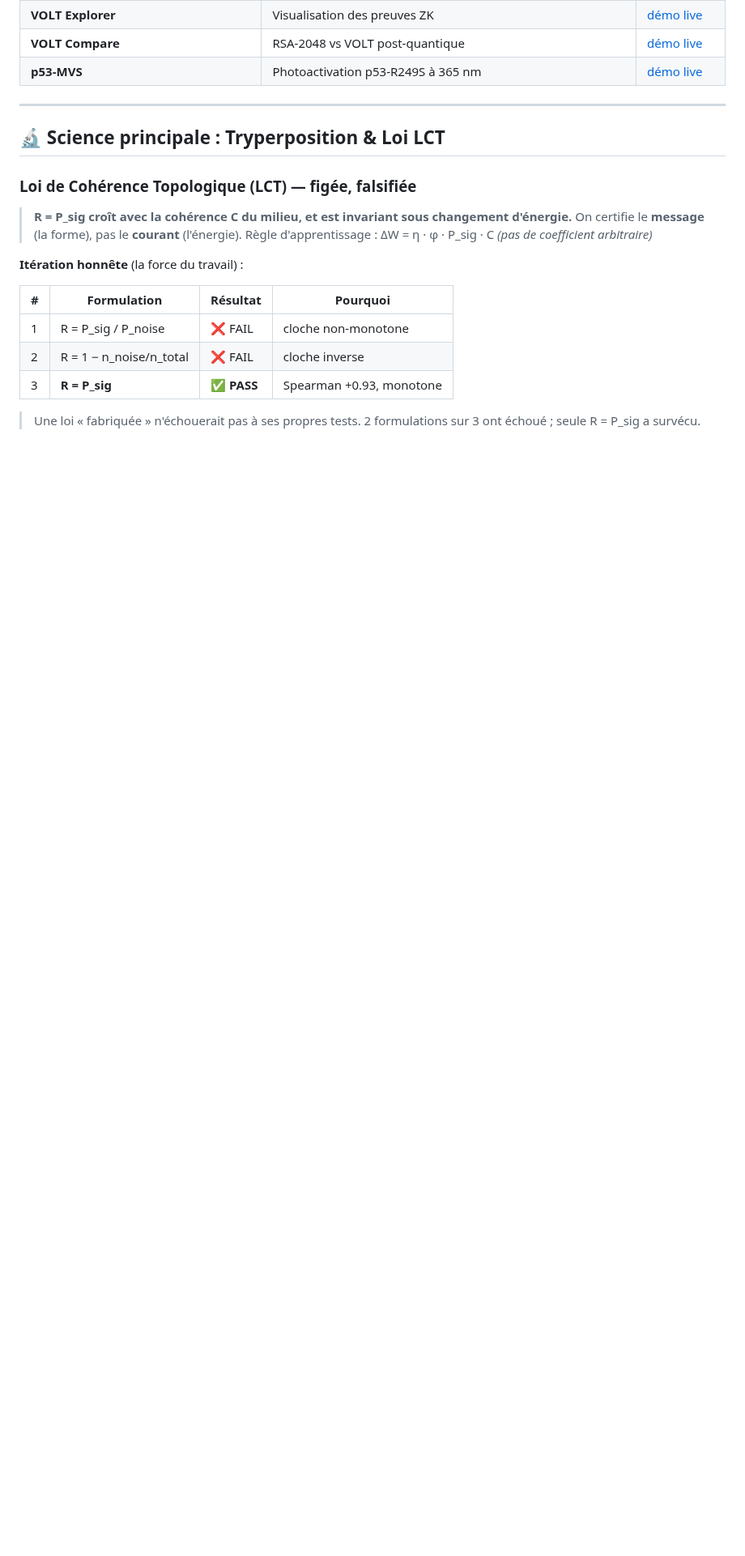
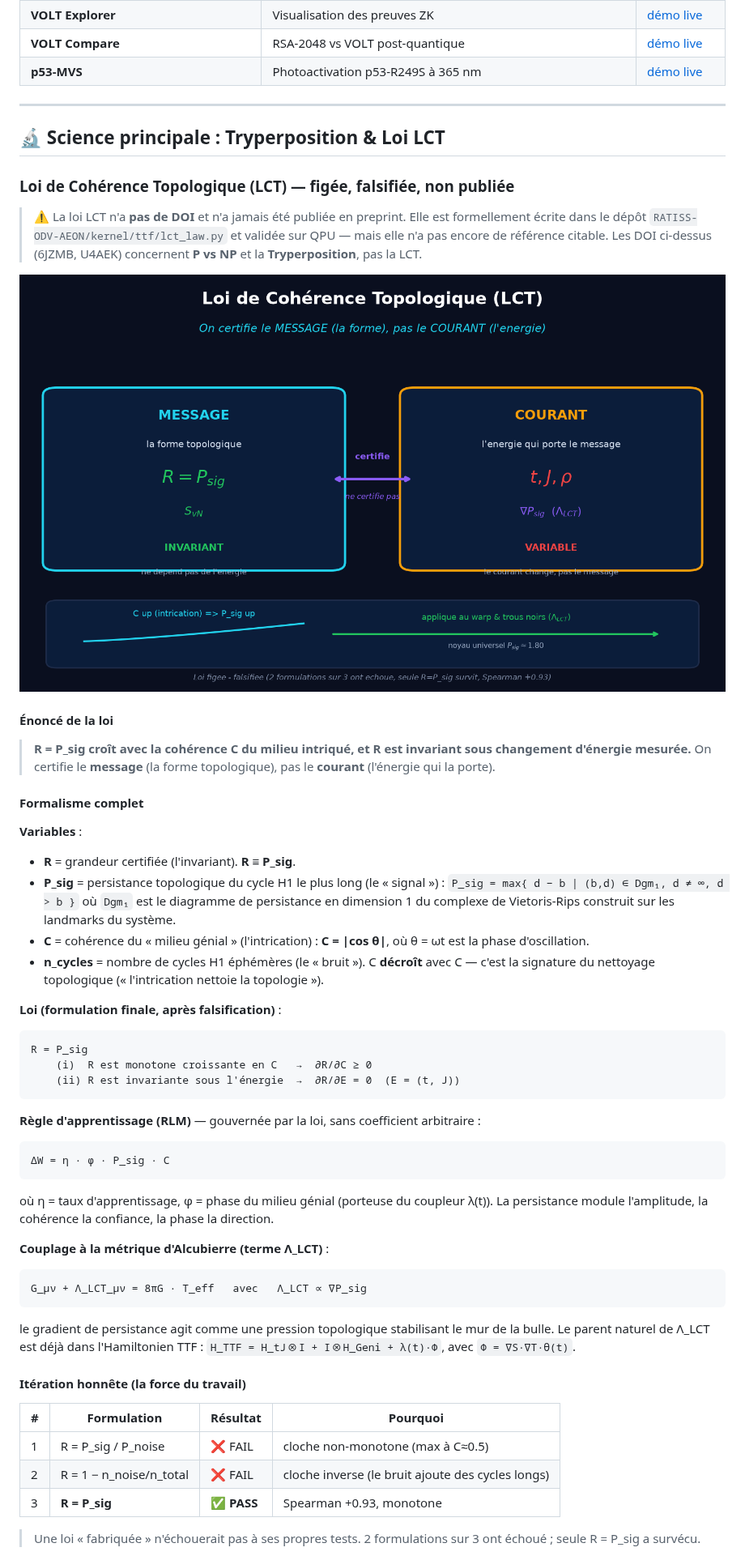
Before and after one commit to evinajonathan13-max/Porte-folio-Jonathan-, a Markdown page: README.md, the part around one of its changes. Shown at 81% size. Rendered like a GitHub page; pictures changed too: assets/lct_message_vs_courant.png (added); blank space fills up the shorter version.

````diff
--- a/README.md
+++ b/README.md
@@ -71,18 +71,55 @@ Modules spécialisés de l'écosystème RATISS (preuves de concept antérieures)
 
 ## 🔬 Science principale : Tryperposition & Loi LCT
 
-### Loi de Cohérence Topologique (LCT) — figée, falsifiée
+### Loi de Cohérence Topologique (LCT) — figée, falsifiée, non publiée
 
-> **R = P_sig croît avec la cohérence C du milieu, et est invariant sous changement d'énergie.**
-> On certifie le **message** (la forme), pas le **courant** (l'énergie).
-> Règle d'apprentissage : ΔW = η · φ · P_sig · C *(pas de coefficient arbitraire)*
+> ⚠️ La loi LCT n'a **pas de DOI** et n'a jamais été publiée en preprint. Elle est
+> formellement écrite dans le dépôt `RATISS-ODV-AEON/kernel/ttf/lct_law.py` et
+> validée sur QPU — mais elle n'a pas encore de référence citable. Les DOI ci-dessus
+> (6JZMB, U4AEK) concernent **P vs NP** et la **Tryperposition**, pas la LCT.
 
-**Itération honnête** (la force du travail) :
+![Loi LCT — message vs courant](./assets/lct_message_vs_courant.png)
+
+#### Énoncé de la loi
+
+> **R = P_sig croît avec la cohérence C du milieu intriqué, et R est invariant sous changement d'énergie mesurée.**
+> On certifie le **message** (la forme topologique), pas le **courant** (l'énergie qui la porte).
+
+#### Formalisme complet
+
+**Variables** :
+- **R** = grandeur certifiée (l'invariant). **R ≡ P_sig**.
+- **P_sig** = persistance topologique du cycle H1 le plus long (le « signal ») :
+  `P_sig = max{ d − b | (b,d) ∈ Dgm₁, d ≠ ∞, d > b }`
+  où `Dgm₁` est le diagramme de persistance en dimension 1 du complexe de Vietoris-Rips construit sur les landmarks du système.
+- **C** = cohérence du « milieu génial » (l'intrication) : **C = |cos θ|**, où θ = ωt est la phase d'oscillation.
+- **n_cycles** = nombre de cycles H1 éphémères (le « bruit »). C **décroît** avec C — c'est la signature du nettoyage topologique (« l'intrication nettoie la topologie »).
+
+**Loi (formulation finale, après falsification)** :
+```
+R = P_sig
+    (i)  R est monotone croissante en C   →  ∂R/∂C ≥ 0
+    (ii) R est invariante sous l'énergie  →  ∂R/∂E = 0  (E = (t, J))
+```
+
+**Règle d'apprentissage (RLM)** — gouvernée par la loi, sans coefficient arbitraire :
+```
+ΔW = η · φ · P_sig · C
+```
+où η = taux d'apprentissage, φ = phase du milieu génial (porteuse du coupleur λ(t)). La persistance module l'amplitude, la cohérence la confiance, la phase la direction.
+
+**Couplage à la métrique d'Alcubierre (terme Λ_LCT)** :
+```
+G_μν + Λ_LCT_μν = 8πG · T_eff   avec   Λ_LCT ∝ ∇P_sig
+```
+le gradient de persistance agit comme une pression topologique stabilisant le mur de la bulle. Le parent naturel de Λ_LCT est déjà dans l'Hamiltonien TTF : `H_TTF = H_tJ⊗I + I⊗H_Geni + λ(t)·Φ`, avec `Φ = ∇S·∇T·θ(t)`.
+
+#### Itération honnête (la force du travail)
 
 | # | Formulation | Résultat | Pourquoi |
 |---|---|---|---|
-| 1 | R = P_sig / P_noise | ❌ FAIL | cloche non-monotone |
-| 2 | R = 1 − n_noise/n_total | ❌ FAIL | cloche inverse |
+| 1 | R = P_sig / P_noise | ❌ FAIL | cloche non-monotone (max à C≈0.5) |
+| 2 | R = 1 − n_noise/n_total | ❌ FAIL | cloche inverse (le bruit ajoute des cycles longs) |
 | 3 | **R = P_sig** | ✅ **PASS** | Spearman +0.93, monotone |
 
 > Une loi « fabriquée » n'échouerait pas à ses propres tests. 2 formulations sur 3 ont échoué ; seule R = P_sig a survécu.
````
Also changed, not shown: other parts of README.md (+9 -4 lines), 1 other file.
